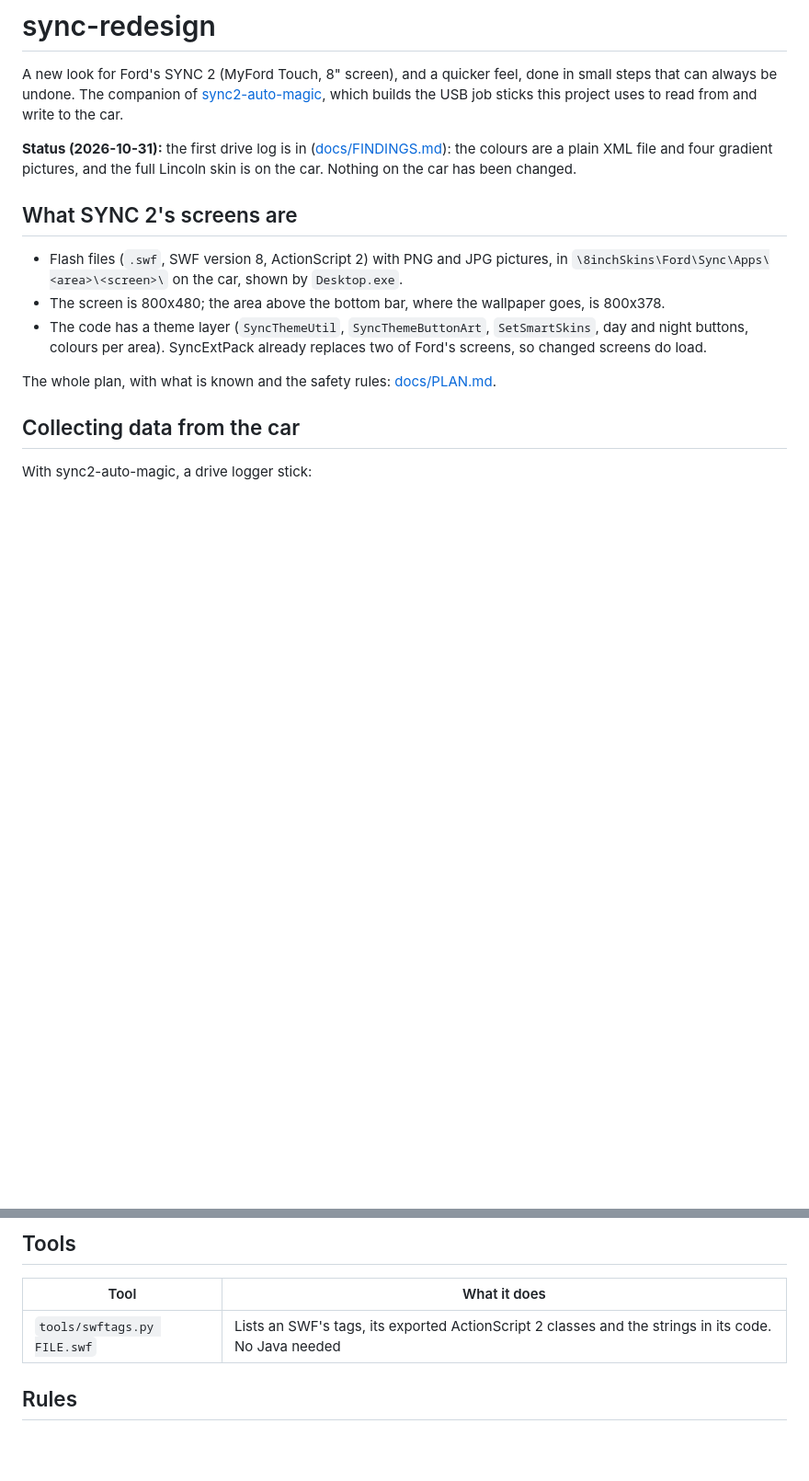
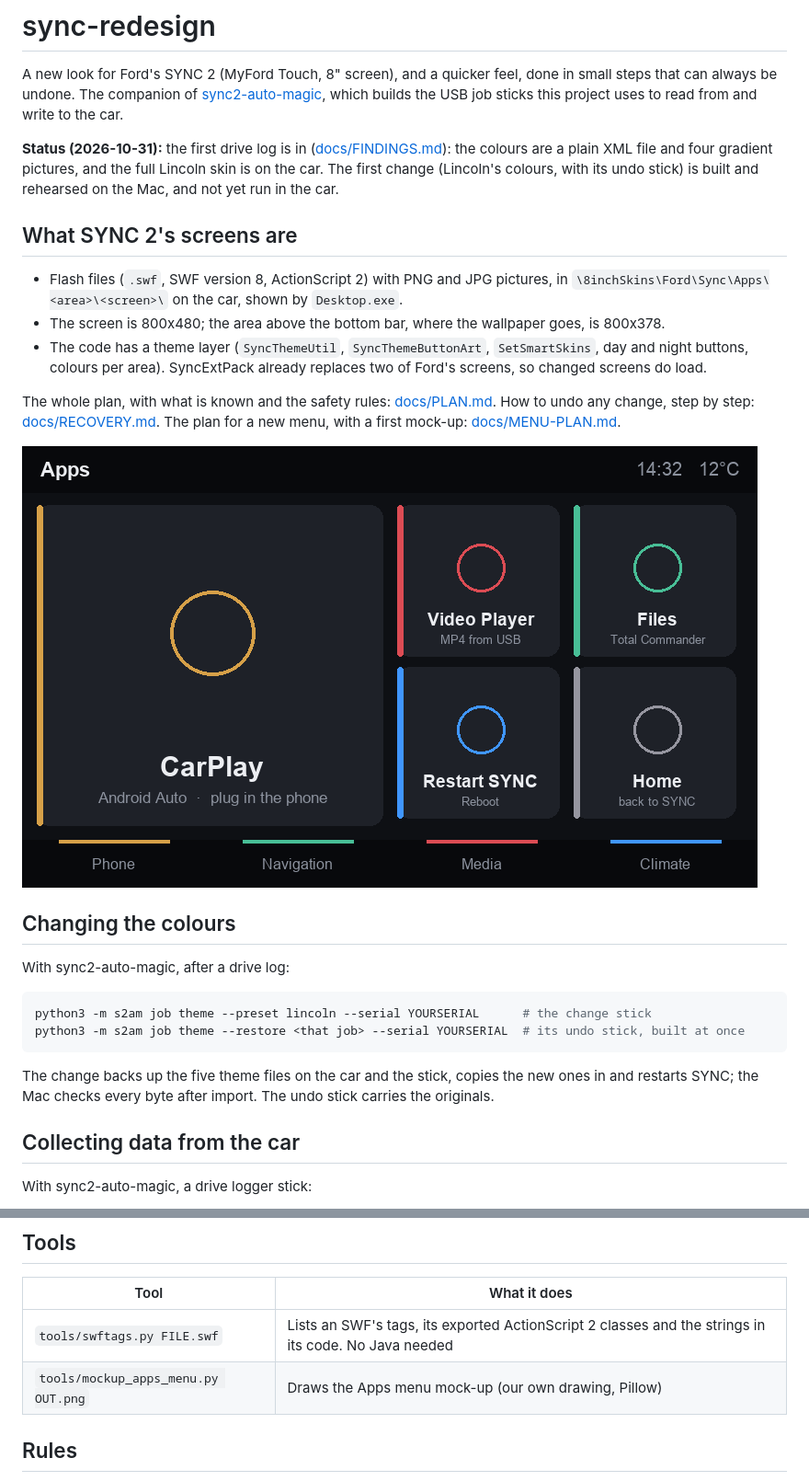
Before and after one commit to Theralley/sync-redesign, a Markdown page: README.md, 2 parts joined by grey strips. Shown at 92% size. Rendered like a GitHub page; pictures changed too: docs/mockups/apps-menu-v1.png (added); blank space fills up the shorter version.

Commit message:
Recovery ladder, new menu plan and Apps menu mock-up; theme change rehearsed

````diff
--- a/README.md
+++ b/README.md
@@ -6,8 +6,9 @@ steps that can always be undone. The companion of
 sticks this project uses to read from and write to the car.
 
 **Status (2026-10-31):** the first drive log is in ([docs/FINDINGS.md](docs/FINDINGS.md)): the colours
-are a plain XML file and four gradient pictures, and the full Lincoln skin is on the car.
-Nothing on the car has been changed.
+are a plain XML file and four gradient pictures, and the full Lincoln skin is on the car. The
+first change (Lincoln's colours, with its undo stick) is built and rehearsed on the Mac, and
+not yet run in the car.
 
 ## What SYNC 2's screens are
 
@@ -19,6 +20,22 @@ Nothing on the car has been changed.
   changed screens do load.
 
 The whole plan, with what is known and the safety rules: [docs/PLAN.md](docs/PLAN.md).
+How to undo any change, step by step: [docs/RECOVERY.md](docs/RECOVERY.md).
+The plan for a new menu, with a first mock-up: [docs/MENU-PLAN.md](docs/MENU-PLAN.md).
+
+![A mock-up of a new Apps menu (our own drawing)](docs/mockups/apps-menu-v1.png)
+
+## Changing the colours
+
+With sync2-auto-magic, after a drive log:
+
+```sh
+python3 -m s2am job theme --preset lincoln --serial YOURSERIAL      # the change stick
+python3 -m s2am job theme --restore <that job> --serial YOURSERIAL  # its undo stick, built at once
+```
+
+The change backs up the five theme files on the car and the stick, copies the new ones in and
+restarts SYNC; the Mac checks every byte after import. The undo stick carries the originals.
 
 ## Collecting data from the car
 
@@ -41,6 +58,7 @@ only reads from the car.
 | Tool | What it does |
 |---|---|
 | `tools/swftags.py FILE.swf` | Lists an SWF's tags, its exported ActionScript 2 classes and the strings in its code. No Java needed |
+| `tools/mockup_apps_menu.py OUT.png` | Draws the Apps menu mock-up (our own drawing, Pillow) |
 
 ## Rules
 
````
Also changed, not shown: docs/MENU-PLAN.md (added, +38 -0 lines), docs/PLAN.md (+1 -1 lines), docs/RECOVERY.md (added, +67 -0 lines), 1 other file.
